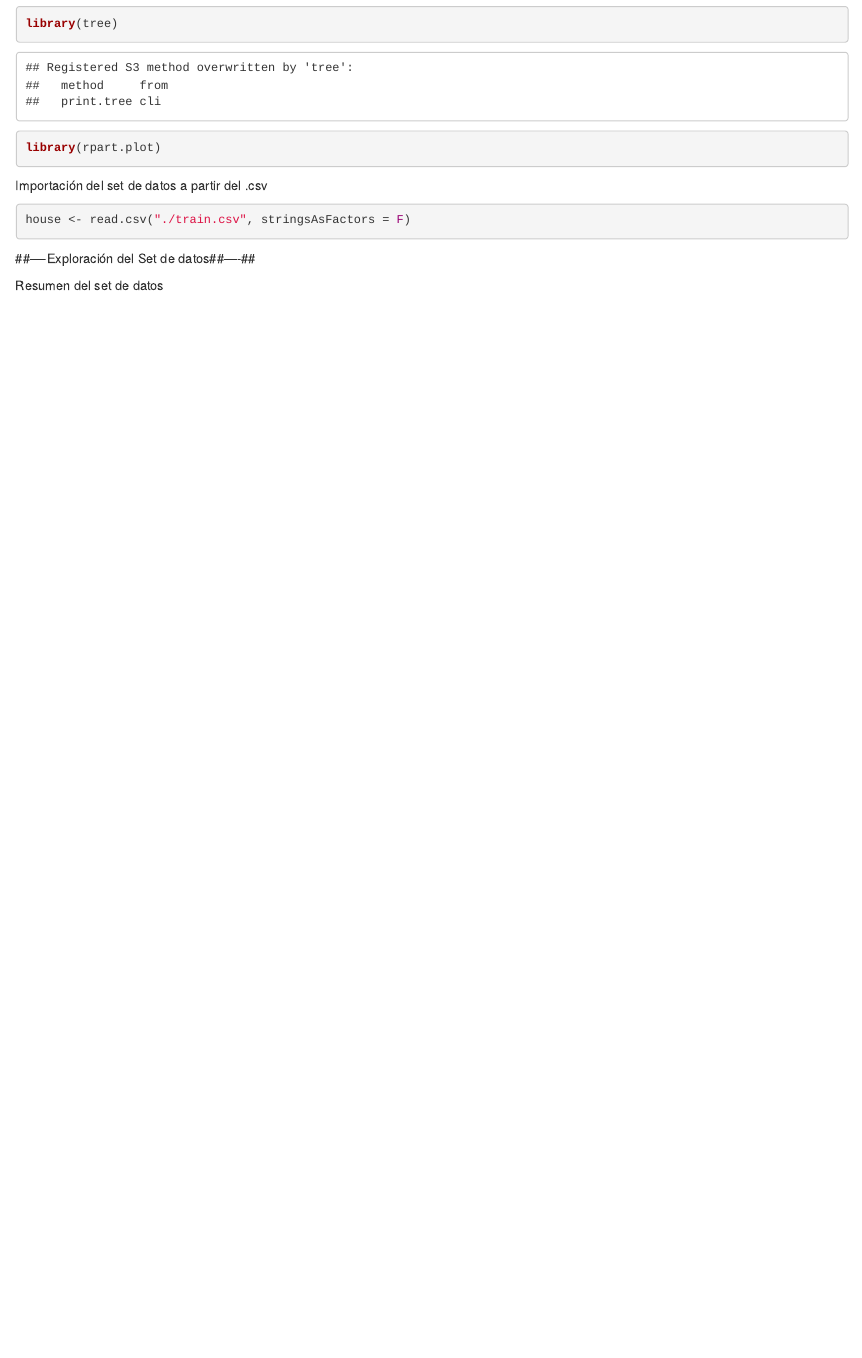
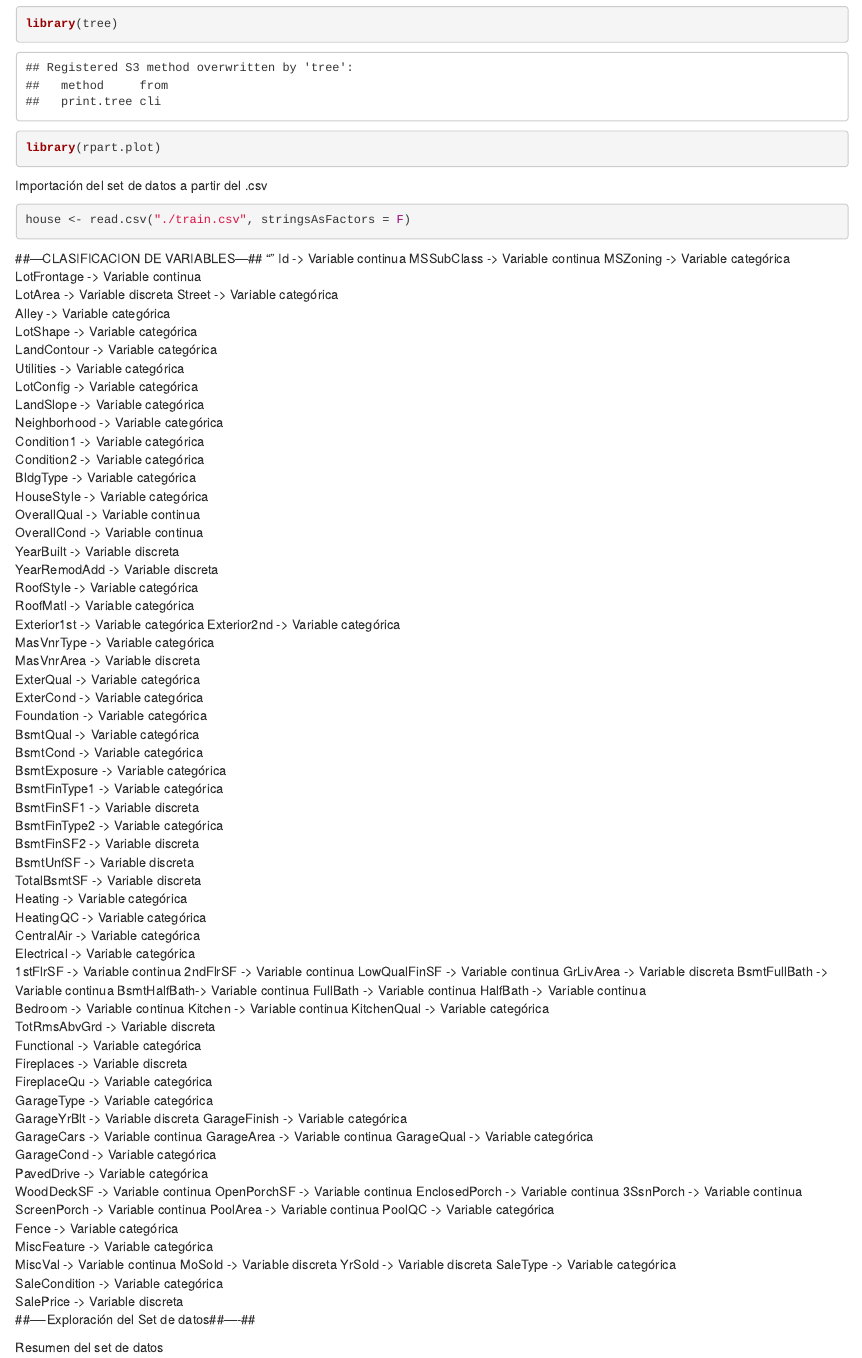
Before and after one commit to alejandroav93/HDT3_DecisionTrees, an R Markdown document (HDT3_DecisionTree.Rmd): the page in a window 1100 px wide, from 1240 px down. The pictures show the output file HDT3_DecisionTree.html that the author committed with the source, opened offline.

Commit message:
cariable categorization

````diff
--- a/HDT3_DecisionTree.Rmd
+++ b/HDT3_DecisionTree.Rmd
@@ -26,9 +26,89 @@ Importación del set de datos a partir del .csv
 ```{r importación de base de datos}
 house <- read.csv("./train.csv", stringsAsFactors = F)
 ```
-
-
-##----Exploración del Set de datos##----##
+##---CLASIFICACION DE VARIABLES---##
+Id -> Variable continu
+MSSubClass -> Variable continua
+MSZoning -> Variable categórica
+LotFrontage -> Variable continua
+LotArea -> Variable discreta
+Street -> Variable categórica
+Alley -> Variable categórica
+LotShape -> Variable categórica
+LandContour -> Variable categórica
+Utilities -> Variable categórica
+LotConfig -> Variable categórica
+LandSlope -> Variable categórica
+Neighborhood -> Variable categórica
+Condition1 -> Variable categórica
+Condition2 -> Variable categórica
+BldgType -> Variable categórica
+HouseStyle -> Variable categórica
+OverallQual -> Variable continua
+OverallCond -> Variable continua
+YearBuilt -> Variable discreta
+YearRemodAdd -> Variable discreta
+RoofStyle  -> Variable categórica
+RoofMatl -> Variable categórica
+Exterior1st -> Variable categórica
+Exterior2nd -> Variable categórica
+MasVnrType -> Variable categórica
+MasVnrArea  -> Variable discreta
+ExterQual -> Variable categórica
+ExterCond -> Variable categórica
+Foundation -> Variable categórica
+BsmtQual -> Variable categórica
+BsmtCond -> Variable categórica
+BsmtExposure -> Variable categórica
+BsmtFinType1 -> Variable categórica
+BsmtFinSF1 -> Variable discreta
+BsmtFinType2 -> Variable categórica
+BsmtFinSF2 -> Variable discreta
+BsmtUnfSF -> Variable discreta
+TotalBsmtSF -> Variable discreta
+Heating  -> Variable categórica
+HeatingQC -> Variable categórica
+CentralAir -> Variable categórica
+Electrical -> Variable categórica
+1stFlrSF -> Variable continua
+2ndFlrSF -> Variable continua
+LowQualFinSF -> Variable continua
+GrLivArea -> Variable discreta
+BsmtFullBath -> Variable continua
+BsmtHalfBath-> Variable continua
+FullBath -> Variable continua
+HalfBath -> Variable continua
+Bedroom -> Variable continua
+Kitchen -> Variable continua
+KitchenQual -> Variable categórica
+TotRmsAbvGrd -> Variable discreta
+Functional -> Variable categórica
+Fireplaces -> Variable discreta
+FireplaceQu -> Variable categórica
+GarageType -> Variable categórica
+GarageYrBlt -> Variable discreta
+GarageFinish -> Variable categórica
+GarageCars -> Variable continua
+GarageArea -> Variable continua
+GarageQual -> Variable categórica
+GarageCond -> Variable categórica
+PavedDrive -> Variable categórica
+WoodDeckSF -> Variable continua
+OpenPorchSF -> Variable continua
+EnclosedPorch -> Variable continua
+3SsnPorch -> Variable continua
+ScreenPorch -> Variable continua
+PoolArea -> Variable continua
+PoolQC -> Variable categórica
+Fence -> Variable categórica
+MiscFeature -> Variable categórica
+MiscVal -> Variable continua
+MoSold -> Variable discreta
+YrSold -> Variable discreta
+SaleType -> Variable categórica
+SaleCondition -> Variable categórica
+SalePrice -> Variable discreta
+##----Exploración del Set de datos----##
 
 Resumen del set de datos
 ```{r}
````
Also changed, not shown: HDT3_DecisionTree.html.
